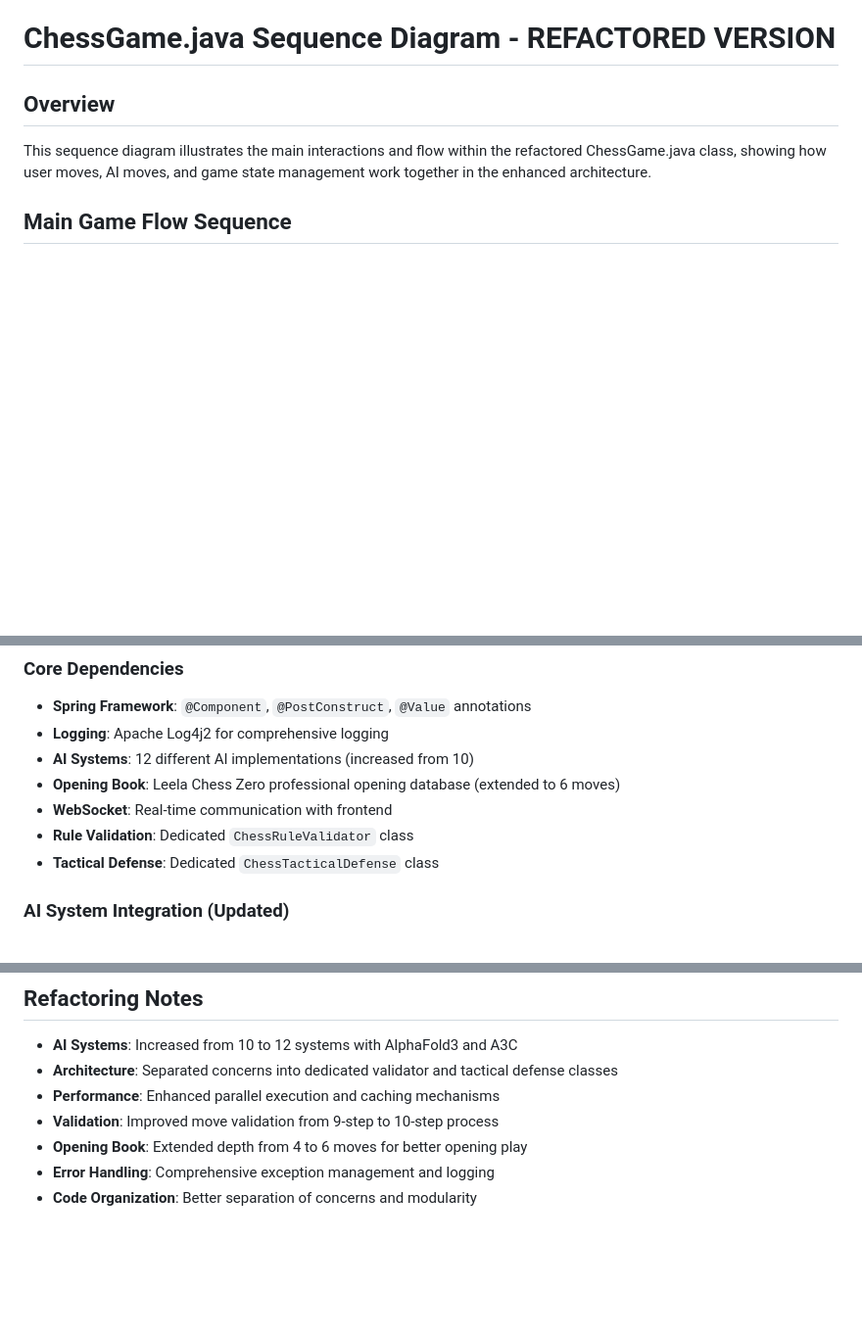
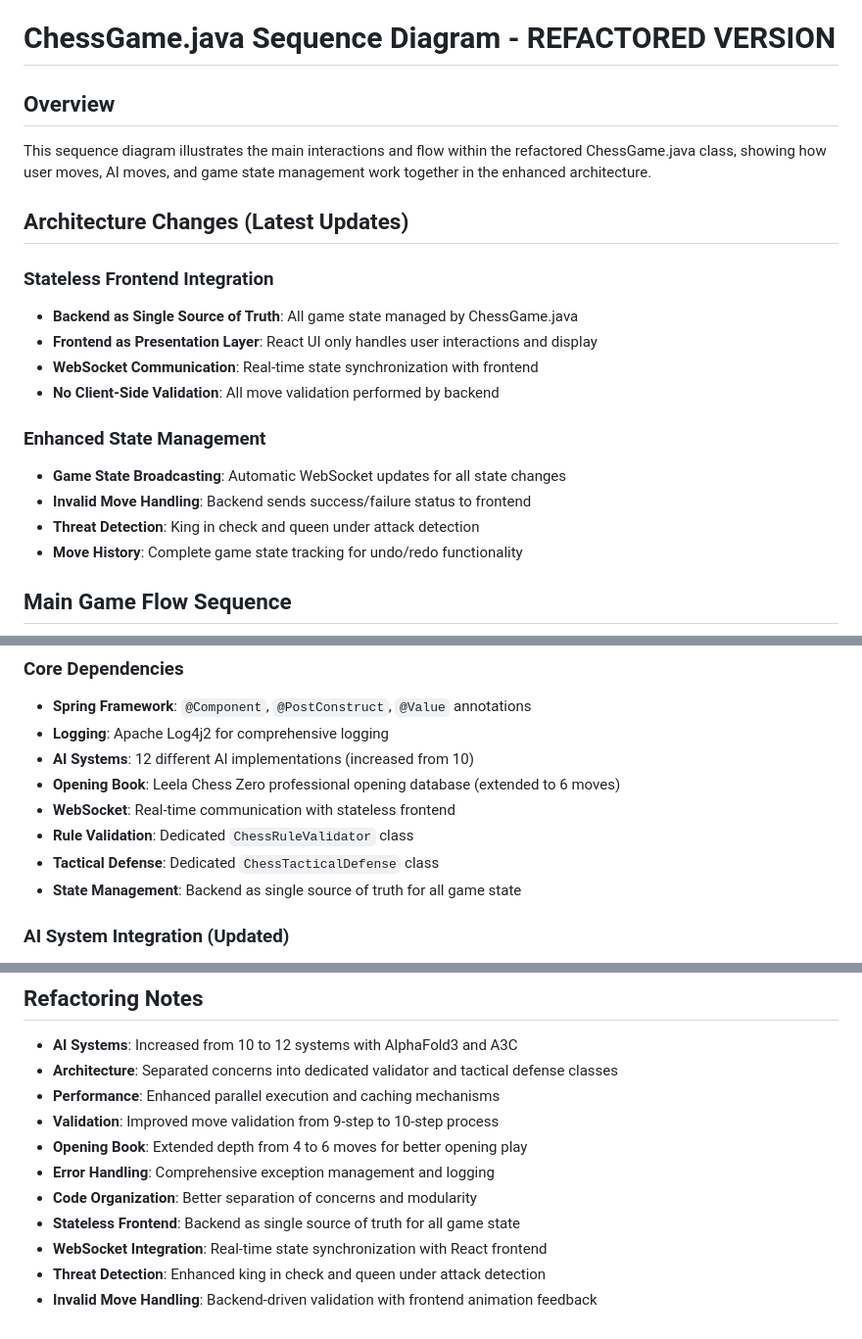
Before and after one commit to premkumardevadason/chess, a Markdown page: docs/ChessGame_Sequence_Diagram.md, 3 parts joined by grey strips. Shown: that part at 98% size. GitHub-like rendering; blank space fills up the shorter version.

Commit message:
Update ChessGame_Sequence_Diagram.md: Add stateless frontend integration, threat detection, and WebSocket state broadcasting documentation

```diff
--- a/docs/ChessGame_Sequence_Diagram.md
+++ b/docs/ChessGame_Sequence_Diagram.md
@@ -2,6 +2,20 @@
 
 ## Overview
 This sequence diagram illustrates the main interactions and flow within the refactored ChessGame.java class, showing how user moves, AI moves, and game state management work together in the enhanced architecture.
+
+## Architecture Changes (Latest Updates)
+
+### Stateless Frontend Integration
+- **Backend as Single Source of Truth**: All game state managed by ChessGame.java
+- **Frontend as Presentation Layer**: React UI only handles user interactions and display
+- **WebSocket Communication**: Real-time state synchronization with frontend
+- **No Client-Side Validation**: All move validation performed by backend
+
+### Enhanced State Management
+- **Game State Broadcasting**: Automatic WebSocket updates for all state changes
+- **Invalid Move Handling**: Backend sends success/failure status to frontend
+- **Threat Detection**: King in check and queen under attack detection
+- **Move History**: Complete game state tracking for undo/redo functionality
 
 ## Main Game Flow Sequence
 
@@ -235,9 +342,10 @@ sequenceDiagram
 - **Logging**: Apache Log4j2 for comprehensive logging
 - **AI Systems**: 12 different AI implementations (increased from 10)
 - **Opening Book**: Leela Chess Zero professional opening database (extended to 6 moves)
-- **WebSocket**: Real-time communication with frontend
+- **WebSocket**: Real-time communication with stateless frontend
 - **Rule Validation**: Dedicated `ChessRuleValidator` class
 - **Tactical Defense**: Dedicated `ChessTacticalDefense` class
+- **State Management**: Backend as single source of truth for all game state
 
 ### AI System Integration (Updated)
 1. **Q-Learning AI**: Reinforcement learning with experience replay
@@ -287,3 +398,7 @@ For more detailed information about specific components:
 - **Opening Book**: Extended depth from 4 to 6 moves for better opening play
 - **Error Handling**: Comprehensive exception management and logging
 - **Code Organization**: Better separation of concerns and modularity
+- **Stateless Frontend**: Backend as single source of truth for all game state
+- **WebSocket Integration**: Real-time state synchronization with React frontend
+- **Threat Detection**: Enhanced king in check and queen under attack detection
+- **Invalid Move Handling**: Backend-driven validation with frontend animation feedback
```
Also changed, not shown: other parts of docs/ChessGame_Sequence_Diagram.md (+104 -8 lines).
